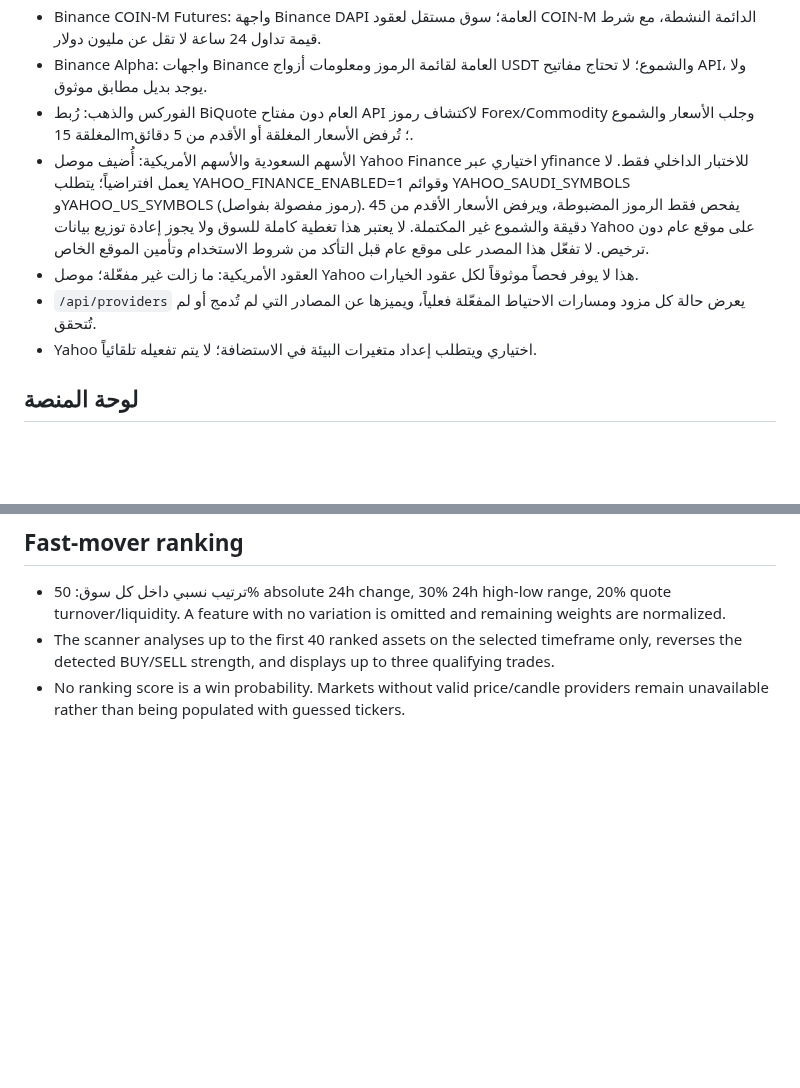
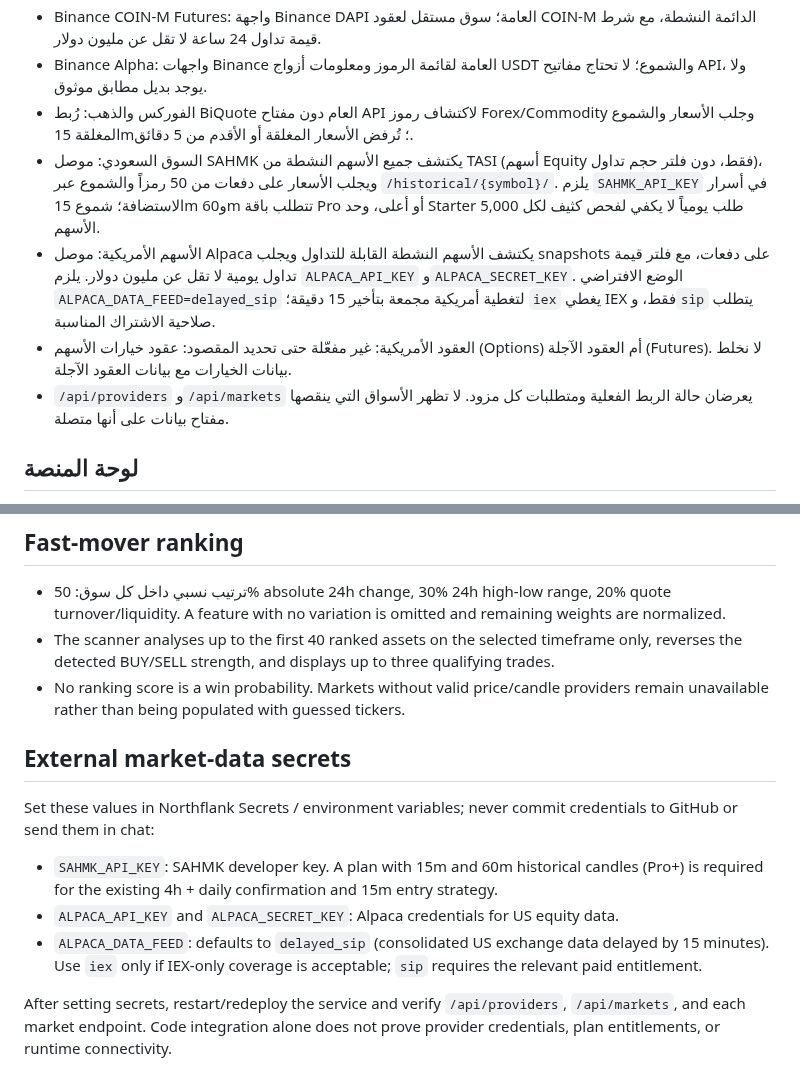
Before and after one commit to aaaksazzz/mudarib-abo-saud, a Markdown page: README.md, 2 parts joined by grey strips. GitHub-like rendering; blank space fills up the shorter version.

Commit message:
Document Saudi and US market provider requirements

```diff
--- a/README.md
+++ b/README.md
@@ -12,10 +12,10 @@
 - Binance COIN-M Futures: واجهة Binance DAPI العامة؛ سوق مستقل لعقود COIN-M الدائمة النشطة، مع شرط قيمة تداول 24 ساعة لا تقل عن مليون دولار.
 - Binance Alpha: واجهات Binance العامة لقائمة الرموز ومعلومات أزواج USDT والشموع؛ لا تحتاج مفاتيح API، ولا يوجد بديل مطابق موثوق.
 - الفوركس والذهب: رُبط BiQuote العام دون مفتاح API لاكتشاف رموز Forex/Commodity وجلب الأسعار والشموع المغلقة 15m؛ تُرفض الأسعار المغلقة أو الأقدم من 5 دقائق.
-- الأسهم السعودية والأسهم الأمريكية: أُضيف موصل Yahoo Finance اختياري عبر yfinance للاختبار الداخلي فقط. لا يعمل افتراضياً؛ يتطلب YAHOO_FINANCE_ENABLED=1 وقوائم YAHOO_SAUDI_SYMBOLS وYAHOO_US_SYMBOLS (رموز مفصولة بفواصل). يفحص فقط الرموز المضبوطة، ويرفض الأسعار الأقدم من 45 دقيقة والشموع غير المكتملة. لا يعتبر هذا تغطية كاملة للسوق ولا يجوز إعادة توزيع بيانات Yahoo على موقع عام دون ترخيص. لا تفعّل هذا المصدر على موقع عام قبل التأكد من شروط الاستخدام وتأمين الموقع الخاص.
-- العقود الأمريكية: ما زالت غير مفعّلة؛ موصل Yahoo هذا لا يوفر فحصاً موثوقاً لكل عقود الخيارات.
-- `/api/providers` يعرض حالة كل مزود ومسارات الاحتياط المفعّلة فعلياً، ويميزها عن المصادر التي لم تُدمج أو لم تُتحقق.
-- Yahoo اختياري ويتطلب إعداد متغيرات البيئة في الاستضافة؛ لا يتم تفعيله تلقائياً.
+- السوق السعودي: موصل SAHMK يكتشف جميع الأسهم النشطة من TASI (أسهم Equity فقط، دون فلتر حجم تداول)، ويجلب الأسعار على دفعات من 50 رمزاً والشموع عبر `/historical/{symbol}/`. يلزم `SAHMK_API_KEY` في أسرار الاستضافة؛ شموع 15m و60m تتطلب باقة Pro أو أعلى، وحد Starter 5,000 طلب يومياً لا يكفي لفحص كثيف لكل الأسهم.
+- الأسهم الأمريكية: موصل Alpaca يكتشف الأسهم النشطة القابلة للتداول ويجلب snapshots على دفعات، مع فلتر قيمة تداول يومية لا تقل عن مليون دولار. يلزم `ALPACA_API_KEY` و`ALPACA_SECRET_KEY`. الوضع الافتراضي `ALPACA_DATA_FEED=delayed_sip` لتغطية أمريكية مجمعة بتأخير 15 دقيقة؛ `iex` يغطي IEX فقط، و`sip` يتطلب صلاحية الاشتراك المناسبة.
+- العقود الأمريكية: غير مفعّلة حتى تحديد المقصود: عقود خيارات الأسهم (Options) أم العقود الآجلة (Futures). لا نخلط بيانات الخيارات مع بيانات العقود الآجلة.
+- `/api/providers` و`/api/markets` يعرضان حالة الربط الفعلية ومتطلبات كل مزود. لا تظهر الأسواق التي ينقصها مفتاح بيانات على أنها متصلة.
 
 ## لوحة المنصة
 - اتجاه السوق محسوب من عدد الأصول الصاعدة والهابطة والمحايدة خلال 24 ساعة.
@@ -80,3 +80,14 @@ The first administrator account is created automatically in the persistent SQLit
 - ترتيب نسبي داخل كل سوق: 50% absolute 24h change, 30% 24h high-low range, 20% quote turnover/liquidity. A feature with no variation is omitted and remaining weights are normalized.
 - The scanner analyses up to the first 40 ranked assets on the selected timeframe only, reverses the detected BUY/SELL strength, and displays up to three qualifying trades.
 - No ranking score is a win probability. Markets without valid price/candle providers remain unavailable rather than being populated with guessed tickers.
+
+
+## External market-data secrets
+
+Set these values in Northflank Secrets / environment variables; never commit credentials to GitHub or send them in chat:
+
+- `SAHMK_API_KEY`: SAHMK developer key. A plan with 15m and 60m historical candles (Pro+) is required for the existing 4h + daily confirmation and 15m entry strategy.
+- `ALPACA_API_KEY` and `ALPACA_SECRET_KEY`: Alpaca credentials for US equity data.
+- `ALPACA_DATA_FEED`: defaults to `delayed_sip` (consolidated US exchange data delayed by 15 minutes). Use `iex` only if IEX-only coverage is acceptable; `sip` requires the relevant paid entitlement.
+
+After setting secrets, restart/redeploy the service and verify `/api/providers`, `/api/markets`, and each market endpoint. Code integration alone does not prove provider credentials, plan entitlements, or runtime connectivity.
```
